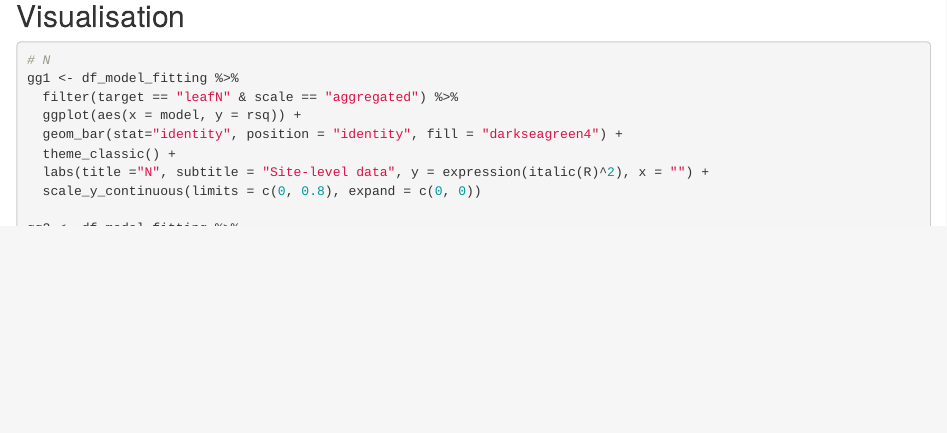
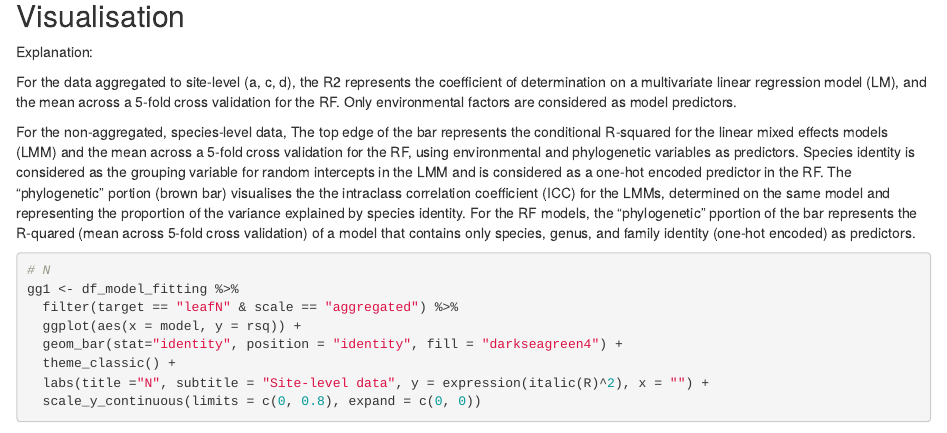
Before and after one commit to geco-bern/leafnp, an R Markdown document (model_fitting.Rmd): the page in a window 1100 px wide, from 18250 px down before the commit and from 1820 px down after it, so that both start at the same text. Rendered offline with R 4.5, knitr and Pandoc, with nearby package versions; code that draws random numbers runs with fixed seeds of ours; some code elsewhere in the file could not run offline.

Commit message:
explanation of figure

````diff
--- a/model_fitting.Rmd
+++ b/model_fitting.Rmd
@@ -990,6 +990,16 @@ df_model_fitting <- df_model_fitting %>%
 
 ## Visualisation
 
+Explanation:
+
+For the data aggregated to site-level (a, c, d), the R2 represents the coefficient of determination on a multivariate linear regression model (LM), and the mean across a 5-fold cross validation for the RF. Only environmental factors are considered as model predictors.
+
+For the non-aggregated, species-level data, The top edge of the bar represents the conditional R-squared for the linear mixed effects models (LMM) and the mean across a 5-fold cross validation for the RF, using environmental and phylogenetic variables as predictors. Species identity is considered as the grouping variable for random intercepts in the LMM and is considered as a one-hot encoded predictor in the RF. The "phylogenetic" portion (brown bar) visualises the the intraclass correlation coefficient (ICC) for the LMMs, determined on the same model and representing the proportion of the variance explained by species identity. For the RF models, the "phylogenetic" pportion of the bar represents the R-quared (mean across 5-fold cross validation) of a model that contains only species, genus, and family identity (one-hot encoded) as predictors.
+
+
+
+
+
 ```{r}
 # N
 gg1 <- df_model_fitting %>%
````
Also changed, not shown: model_fitting.Rmd (2 more changed lines).
